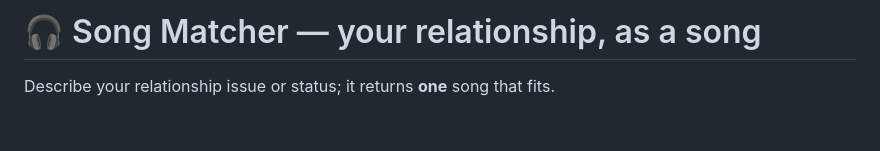
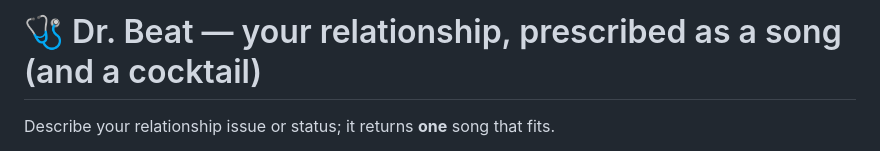
Before and after one commit to ashburncrash/dr-beat, a Markdown page: README.md, the part around the change. Rendered like a GitHub page; blank space fills up the shorter version.

Commit message:
Rename project to Dr. Beat

```diff
--- a/README.md
+++ b/README.md
@@ -1,4 +1,4 @@
-# 🎧 Song Matcher — your relationship, as a song
+# 🩺 Dr. Beat — your relationship, prescribed as a song (and a cocktail)
 
 Describe your relationship issue or status; it returns **one** song that fits.
 
```
